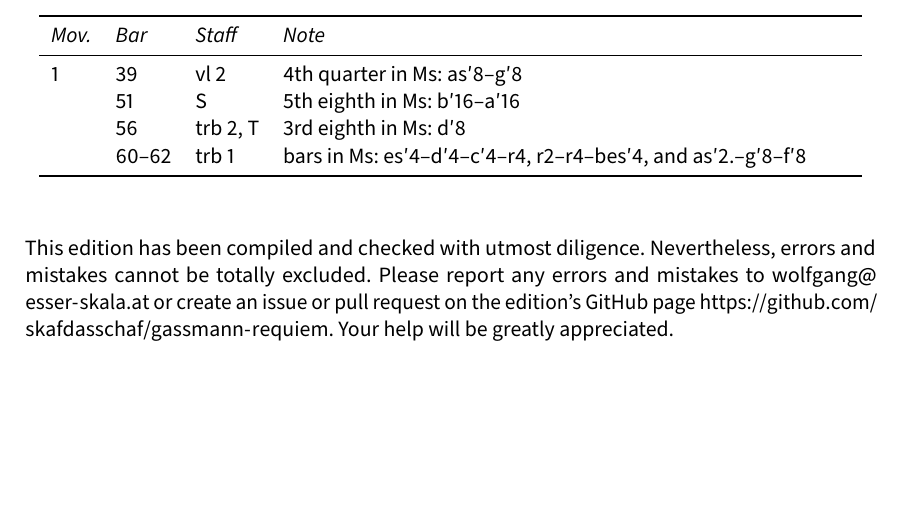
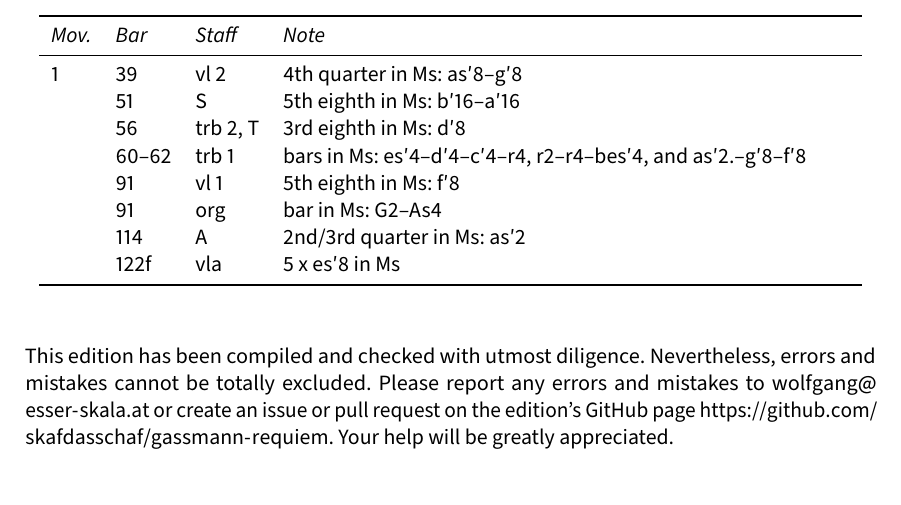
Before and after one commit to edition-esser-skala/gassmann-requiem, a LaTeX document (front_matter/critical_report.tex): part of page 3 of 6, cut so that both start at the same text, the shorter picture padded with empty space. Compiled offline with LuaLaTeX; a missing font is replaced by an installed copy or a similar font.

Commit message:
te decet

```diff
--- a/front_matter/critical_report.tex
+++ b/front_matter/critical_report.tex
@@ -275,6 +275,10 @@ In general, this edition closely follows the manuscript. Any changes that were i
     & 51    & S        & 5th eighth in Ms: b′16–a′16 \\
     & 56    & trb 2, T & 3rd eighth in Ms: d′8 \\
     & 60–62 & trb 1    & bars in Ms: es′4–d′4–c′4–r4, r2–r4–bes′4, and as′2.–g′8–f′8 \\
+    & 91    & vl 1     & 5th eighth in Ms: f′8 \\
+    & 91    & org      & bar in Ms: G2–As4 \\
+    & 114   & A        & 2nd/3rd quarter in Ms: as′2 \\
+    & 122f  & vla      & 5 x es′8 in Ms \\
   \bottomrule
 \end{longtable}
 
```
Also changed, not shown: 14 other files.
